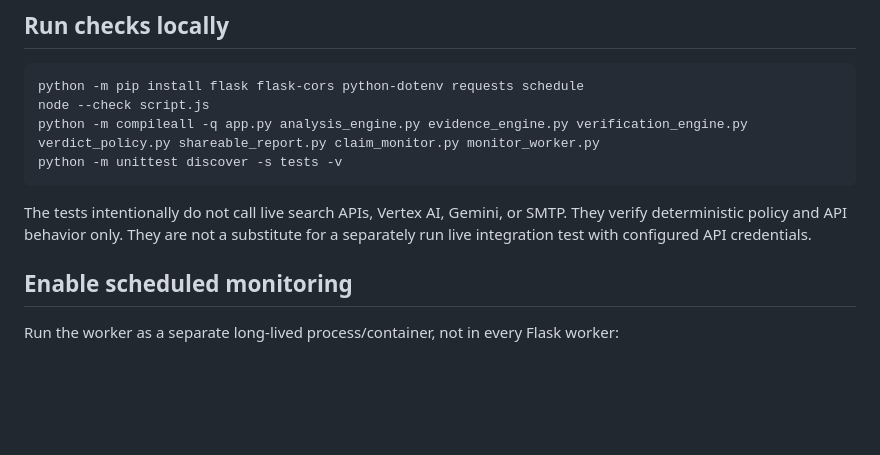
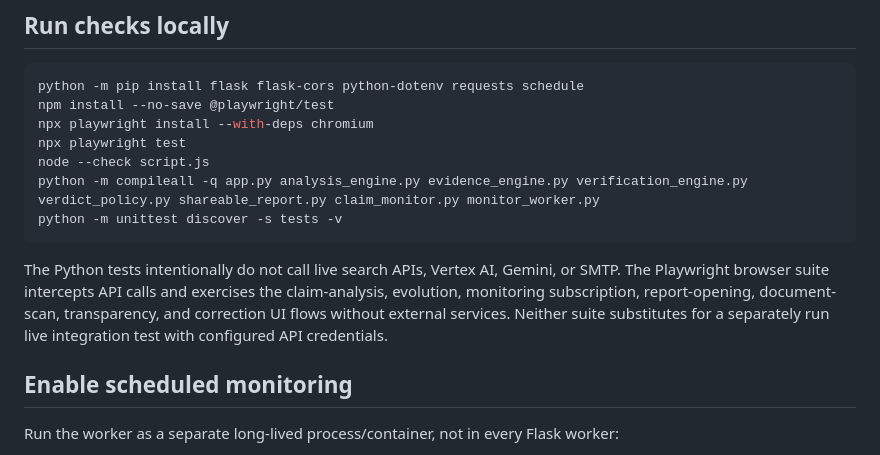
Before and after one commit to TejashRajuKV/Echo-Mind, a Markdown page: docs/SPRINT_HARDENING.md, the part around the change. Drawn GitHub-style; blank space fills up the shorter version.

Commit message:
Document browser end-to-end test setup

````diff
--- a/docs/SPRINT_HARDENING.md
+++ b/docs/SPRINT_HARDENING.md
@@ -15,12 +15,15 @@
 
 ```bash
 python -m pip install flask flask-cors python-dotenv requests schedule
+npm install --no-save @playwright/test
+npx playwright install --with-deps chromium
+npx playwright test
 node --check script.js
 python -m compileall -q app.py analysis_engine.py evidence_engine.py verification_engine.py verdict_policy.py shareable_report.py claim_monitor.py monitor_worker.py
 python -m unittest discover -s tests -v
 ```
 
-The tests intentionally do not call live search APIs, Vertex AI, Gemini, or SMTP. They verify deterministic policy and API behavior only. They are not a substitute for a separately run live integration test with configured API credentials.
+The Python tests intentionally do not call live search APIs, Vertex AI, Gemini, or SMTP. The Playwright browser suite intercepts API calls and exercises the claim-analysis, evolution, monitoring subscription, report-opening, document-scan, transparency, and correction UI flows without external services. Neither suite substitutes for a separately run live integration test with configured API credentials.
 
 ## Enable scheduled monitoring
 
````
